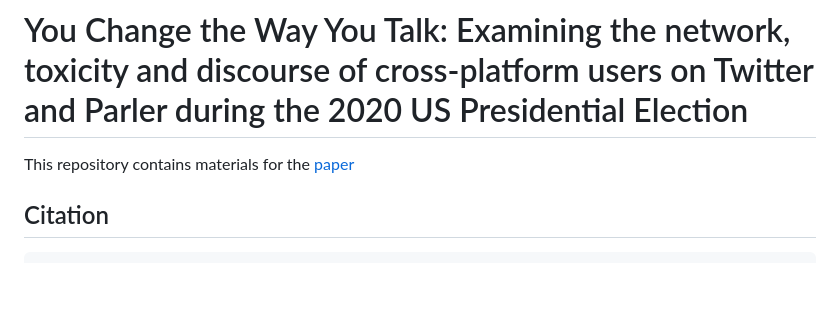
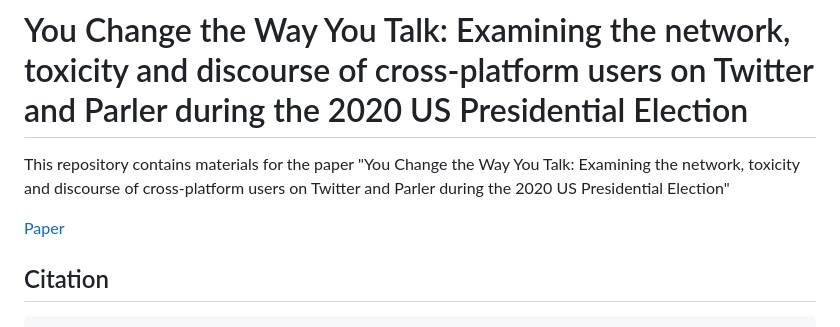
Before and after one commit to park-jay/cross-platform, a Markdown page: README.md, the part around the change. Rendered like a GitHub page; blank space fills up the shorter version.

````diff
--- a/README.md
+++ b/README.md
@@ -1,5 +1,7 @@
 # You Change the Way You Talk: Examining the network, toxicity and discourse of cross-platform users on Twitter and Parler during the 2020 US Presidential Election
-This repository contains materials for the [paper](https://journals.sagepub.com/doi/abs/10.1177/01655515241238405)
+This repository contains materials for the paper "You Change the Way You Talk: Examining the network, toxicity and discourse of cross-platform users on Twitter and Parler during the 2020 US Presidential Election"
+
+[Paper](https://journals.sagepub.com/doi/abs/10.1177/01655515241238405)
 
 ## Citation
 ```
````
